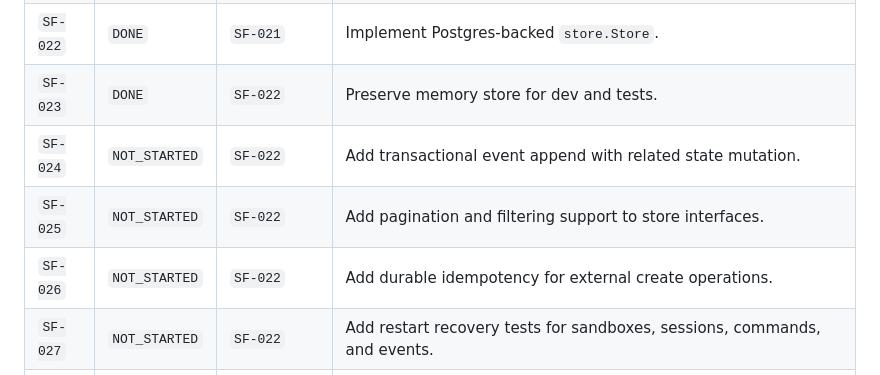
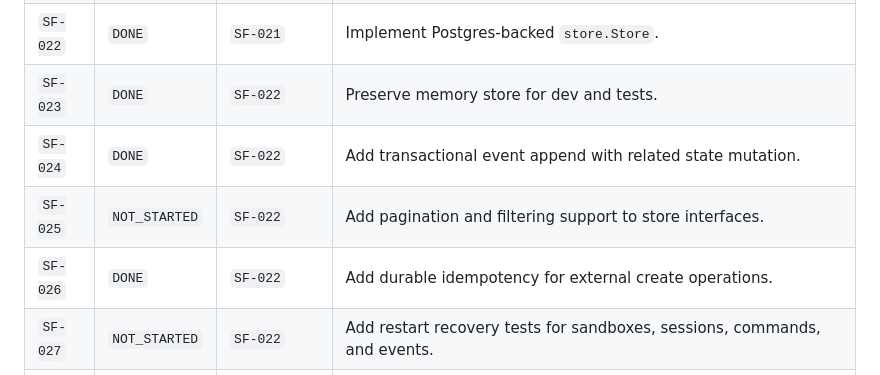
Before and after one commit to brianmichel/shed, a Markdown page: docs/software-factory-migration-plan.md, the part around the change. GitHub-like rendering.

Commit message:
Update durable store task states

```diff
--- a/docs/software-factory-migration-plan.md
+++ b/docs/software-factory-migration-plan.md
@@ -103,9 +103,9 @@ Acceptance criteria:
 | `SF-021` | `DONE` | `SF-020` | Add migration framework. |
 | `SF-022` | `DONE` | `SF-021` | Implement Postgres-backed `store.Store`. |
 | `SF-023` | `DONE` | `SF-022` | Preserve memory store for dev and tests. |
-| `SF-024` | `NOT_STARTED` | `SF-022` | Add transactional event append with related state mutation. |
+| `SF-024` | `DONE` | `SF-022` | Add transactional event append with related state mutation. |
 | `SF-025` | `NOT_STARTED` | `SF-022` | Add pagination and filtering support to store interfaces. |
-| `SF-026` | `NOT_STARTED` | `SF-022` | Add durable idempotency for external create operations. |
+| `SF-026` | `DONE` | `SF-022` | Add durable idempotency for external create operations. |
 | `SF-027` | `NOT_STARTED` | `SF-022` | Add restart recovery tests for sandboxes, sessions, commands, and events. |
 | `SF-028` | `DONE` | `SF-022` | Add config flags and env vars for Postgres connection and store selection. |
 
```
